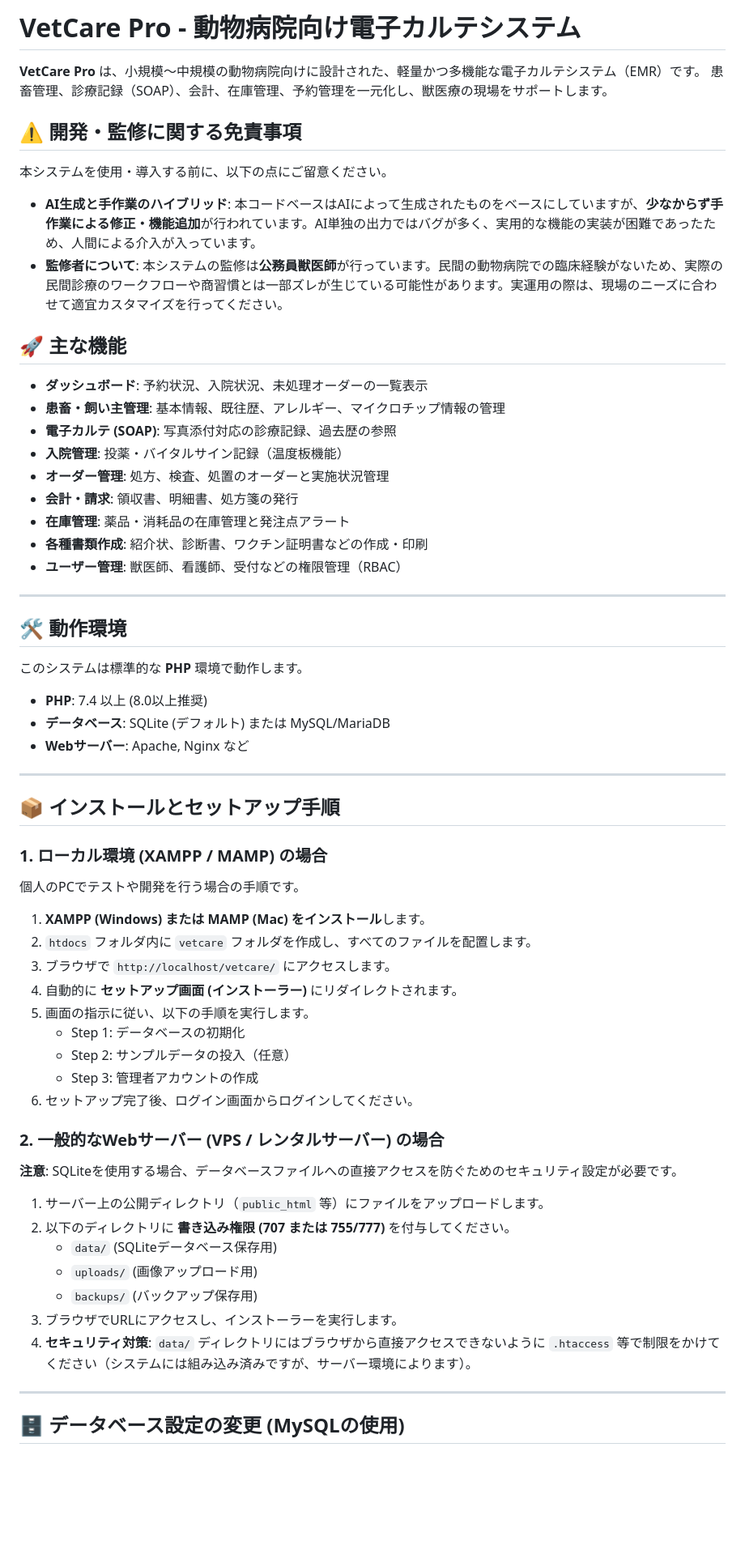
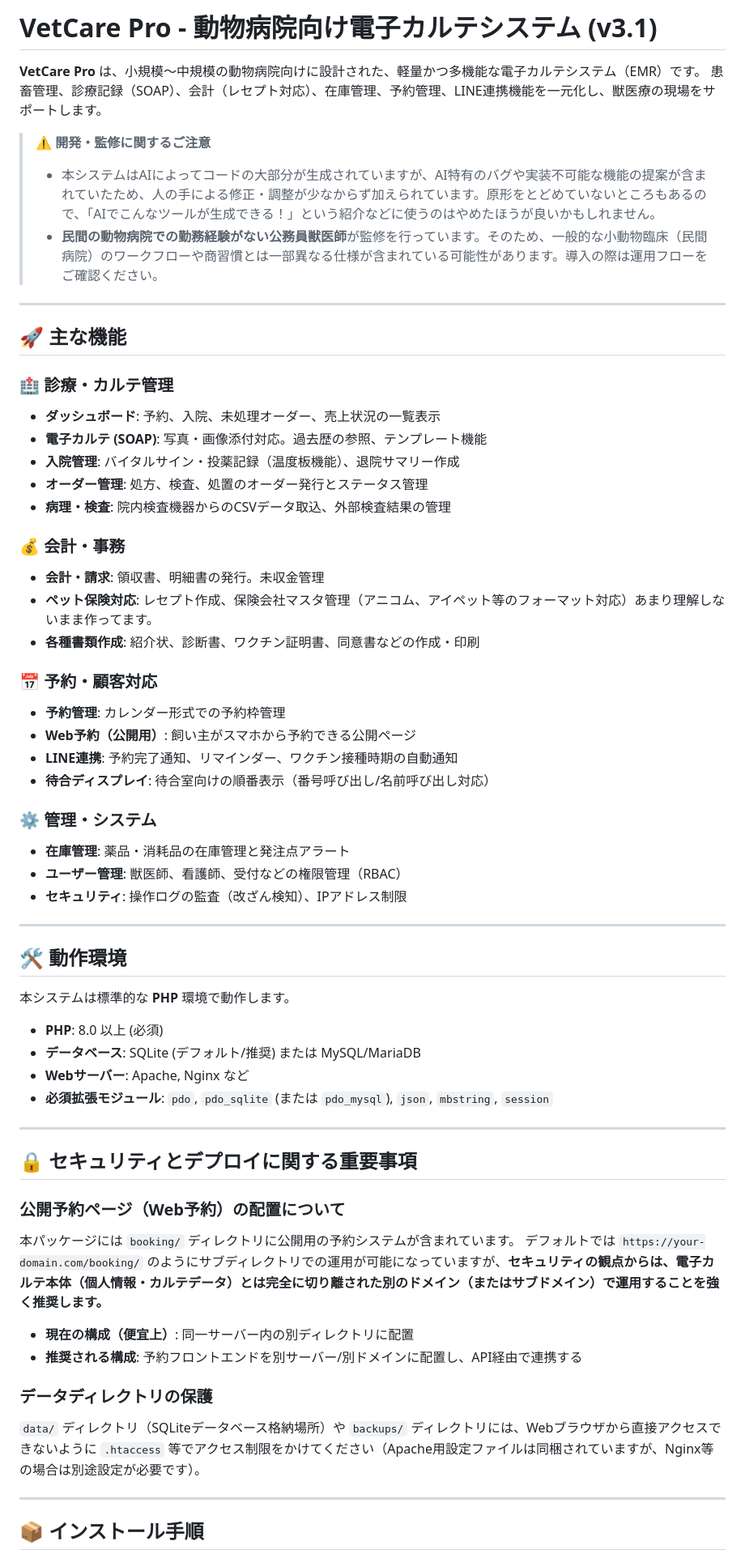
Before and after one commit to boris15413-jpg/VetCare-Pro-ver-3, a Markdown page: README.md, the part around one of its changes. Shown at 81% size. Drawn GitHub-style; blank space fills up the shorter version.

```diff
--- a/README.md
+++ b/README.md
@@ -1,68 +1,65 @@
-# VetCare Pro - 動物病院向け電子カルテシステム
+# VetCare Pro - 動物病院向け電子カルテシステム (v3.1)
 
 **VetCare Pro** は、小規模〜中規模の動物病院向けに設計された、軽量かつ多機能な電子カルテシステム（EMR）です。
-患畜管理、診療記録（SOAP）、会計、在庫管理、予約管理を一元化し、獣医療の現場をサポートします。
+患畜管理、診療記録（SOAP）、会計（レセプト対応）、在庫管理、予約管理、LINE連携機能を一元化し、獣医療の現場をサポートします。
 
-## ⚠️ 開発・監修に関する免責事項
+> ⚠️ **開発・監修に関するご注意**
+> * 本システムはAIによってコードの大部分が生成されていますが、AI特有のバグや実装不可能な機能の提案が含まれていたため、人の手による修正・調整が少なからず加えられています。原形をとどめていないところもあるので、「AIでこんなツールが生成できる！」という紹介などに使うのはやめたほうが良いかもしれません。
+> * **民間の動物病院での勤務経験がない公務員獣医師**が監修を行っています。そのため、一般的な小動物臨床（民間病院）のワークフローや商習慣とは一部異なる仕様が含まれている可能性があります。導入の際は運用フローをご確認ください。
 
-本システムを使用・導入する前に、以下の点にご留意ください。
-
-* **AI生成と手作業のハイブリッド**: 本コードベースはAIによって生成されたものをベースにしていますが、**少なからず手作業による修正・機能追加**が行われています。AI単独の出力ではバグが多く、実用的な機能の実装が困難であったため、人間による介入が入っています。
-* **監修者について**: 本システムの監修は**公務員獣医師**が行っています。民間の動物病院での臨床経験がないため、実際の民間診療のワークフローや商習慣とは一部ズレが生じている可能性があります。実運用の際は、現場のニーズに合わせて適宜カスタマイズを行ってください。
+---
 
 ## 🚀 主な機能
 
-* **ダッシュボード**: 予約状況、入院状況、未処理オーダーの一覧表示
-* **患畜・飼い主管理**: 基本情報、既往歴、アレルギー、マイクロチップ情報の管理
-* **電子カルテ (SOAP)**: 写真添付対応の診療記録、過去歴の参照
-* **入院管理**: 投薬・バイタルサイン記録（温度板機能）
-* **オーダー管理**: 処方、検査、処置のオーダーと実施状況管理
-* **会計・請求**: 領収書、明細書、処方箋の発行
+### 🏥 診療・カルテ管理
+* **ダッシュボード**: 予約、入院、未処理オーダー、売上状況の一覧表示
+* **電子カルテ (SOAP)**: 写真・画像添付対応。過去歴の参照、テンプレート機能
+* **入院管理**: バイタルサイン・投薬記録（温度板機能）、退院サマリー作成
+* **オーダー管理**: 処方、検査、処置のオーダー発行とステータス管理
+* **病理・検査**: 院内検査機器からのCSVデータ取込、外部検査結果の管理
+
+### 💰 会計・事務
+* **会計・請求**: 領収書、明細書の発行。未収金管理
+* **ペット保険対応**: レセプト作成、保険会社マスタ管理（アニコム、アイペット等のフォーマット対応）あまり理解しないまま作ってます。
+* **各種書類作成**: 紹介状、診断書、ワクチン証明書、同意書などの作成・印刷
+
+### 📅 予約・顧客対応
+* **予約管理**: カレンダー形式での予約枠管理
+* **Web予約（公開用）**: 飼い主がスマホから予約できる公開ページ
+* **LINE連携**: 予約完了通知、リマインダー、ワクチン接種時期の自動通知
+* **待合ディスプレイ**: 待合室向けの順番表示（番号呼び出し/名前呼び出し対応）
+
+### ⚙️ 管理・システム
 * **在庫管理**: 薬品・消耗品の在庫管理と発注点アラート
-* **各種書類作成**: 紹介状、診断書、ワクチン証明書などの作成・印刷
 * **ユーザー管理**: 獣医師、看護師、受付などの権限管理（RBAC）
+* **セキュリティ**: 操作ログの監査（改ざん検知）、IPアドレス制限
 
 ---
 
 ## 🛠️ 動作環境
 
-このシステムは標準的な **PHP** 環境で動作します。
+本システムは標準的な **PHP** 環境で動作します。
 
-* **PHP**: 7.4 以上 (8.0以上推奨)
-* **データベース**: SQLite (デフォルト) または MySQL/MariaDB
+* **PHP**: 8.0 以上 (必須)
+* **データベース**: SQLite (デフォルト/推奨) または MySQL/MariaDB
 * **Webサーバー**: Apache, Nginx など
+* **必須拡張モジュール**: `pdo`, `pdo_sqlite` (または `pdo_mysql`), `json`, `mbstring`, `session`
 
 ---
 
-## 📦 インストールとセットアップ手順
+## 🔒 セキュリティとデプロイに関する重要事項
 
-### 1. ローカル環境 (XAMPP / MAMP) の場合
+### 公開予約ページ（Web予約）の配置について
+本パッケージには `booking/` ディレクトリに公開用の予約システムが含まれています。
+デフォルトでは `https://your-domain.com/booking/` のようにサブディレクトリでの運用が可能になっていますが、**セキュリティの観点からは、電子カルテ本体（個人情報・カルテデータ）とは完全に切り離された別のドメイン（またはサブドメイン）で運用することを強く推奨します。**
 
-個人のPCでテストや開発を行う場合の手順です。
+* **現在の構成（便宜上）**: 同一サーバー内の別ディレクトリに配置
+* **推奨される構成**: 予約フロントエンドを別サーバー/別ドメインに配置し、API経由で連携する
 
-1.  **XAMPP (Windows) または MAMP (Mac) をインストール**します。
-2.  `htdocs` フォルダ内に `vetcare` フォルダを作成し、すべてのファイルを配置します。
-3.  ブラウザで `http://localhost/vetcare/` にアクセスします。
-4.  自動的に **セットアップ画面 (インストーラー)** にリダイレクトされます。
-5.  画面の指示に従い、以下の手順を実行します。
-    * Step 1: データベースの初期化
-    * Step 2: サンプルデータの投入（任意）
-    * Step 3: 管理者アカウントの作成
-6.  セットアップ完了後、ログイン画面からログインしてください。
-
-### 2. 一般的なWebサーバー (VPS / レンタルサーバー) の場合
-
-**注意**: SQLiteを使用する場合、データベースファイルへの直接アクセスを防ぐためのセキュリティ設定が必要です。
-
-1.  サーバー上の公開ディレクトリ（`public_html` 等）にファイルをアップロードします。
-2.  以下のディレクトリに **書き込み権限 (707 または 755/777)** を付与してください。
-    * `data/` (SQLiteデータベース保存用)
-    * `uploads/` (画像アップロード用)
-    * `backups/` (バックアップ保存用)
-3.  ブラウザでURLにアクセスし、インストーラーを実行します。
-4.  **セキュリティ対策**: `data/` ディレクトリにはブラウザから直接アクセスできないように `.htaccess` 等で制限をかけてください（システムには組み込み済みですが、サーバー環境によります）。
+### データディレクトリの保護
+`data/` ディレクトリ（SQLiteデータベース格納場所）や `backups/` ディレクトリには、Webブラウザから直接アクセスできないように `.htaccess` 等でアクセス制限をかけてください（Apache用設定ファイルは同梱されていますが、Nginx等の場合は別途設定が必要です）。
 
 ---
 
-## 🗄️ データベース設定の変更 (MySQLの使用)
+## 📦 インストール手順
 
```
Also changed, not shown: other parts of README.md (+28 -19 lines).
